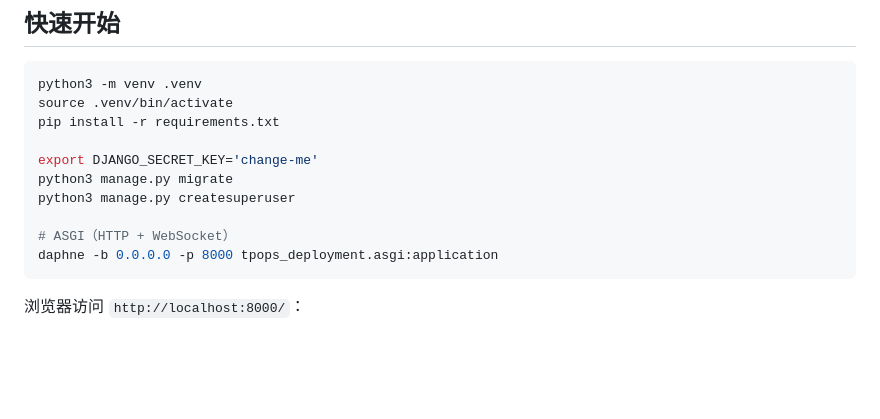
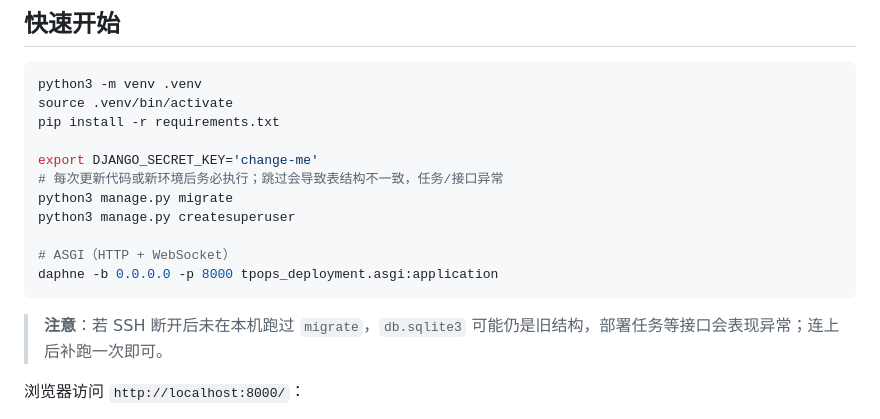
Before and after one commit to Kiritoabc/tpops_deployment, a Markdown page: README.md, the part around the change. GitHub-like rendering; blank space fills up the shorter version.

Commit message:
docs: note migrate after code update or new env
Co-authored-by: 菠萝 <2493381254@qq.com>

````diff
--- a/README.md
+++ b/README.md
@@ -15,12 +15,15 @@ source .venv/bin/activate
 pip install -r requirements.txt
 
 export DJANGO_SECRET_KEY='change-me'
+# 每次更新代码或新环境后务必执行；跳过会导致表结构不一致，任务/接口异常
 python3 manage.py migrate
 python3 manage.py createsuperuser
 
 # ASGI（HTTP + WebSocket）
 daphne -b 0.0.0.0 -p 8000 tpops_deployment.asgi:application
 ```
+
+> **注意**：若 SSH 断开后未在本机跑过 `migrate`，`db.sqlite3` 可能仍是旧结构，部署任务等接口会表现异常；连上后补跑一次即可。
 
 浏览器访问 `http://localhost:8000/`：
 
````
